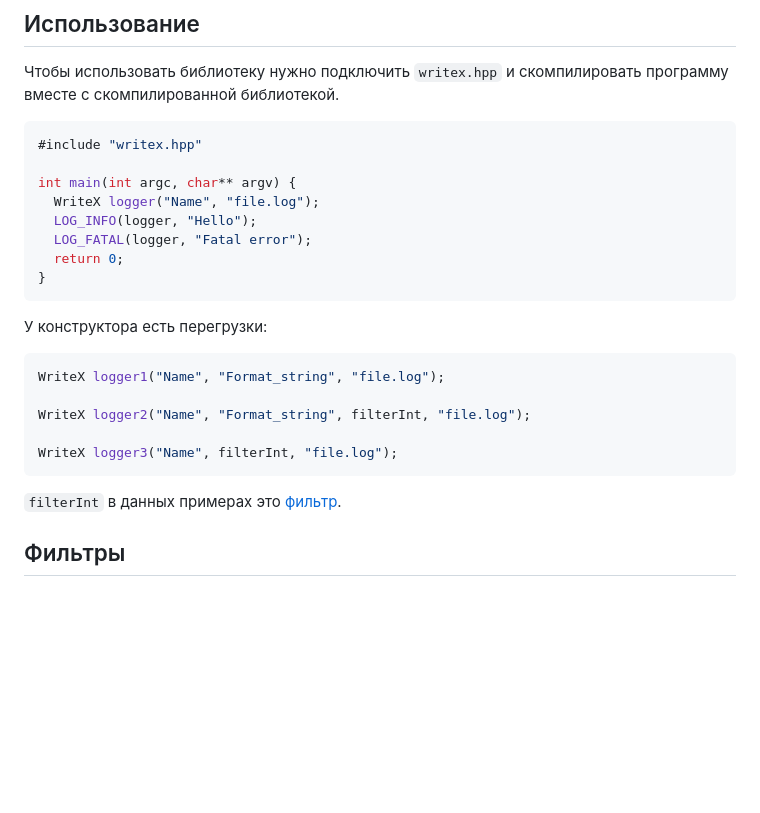
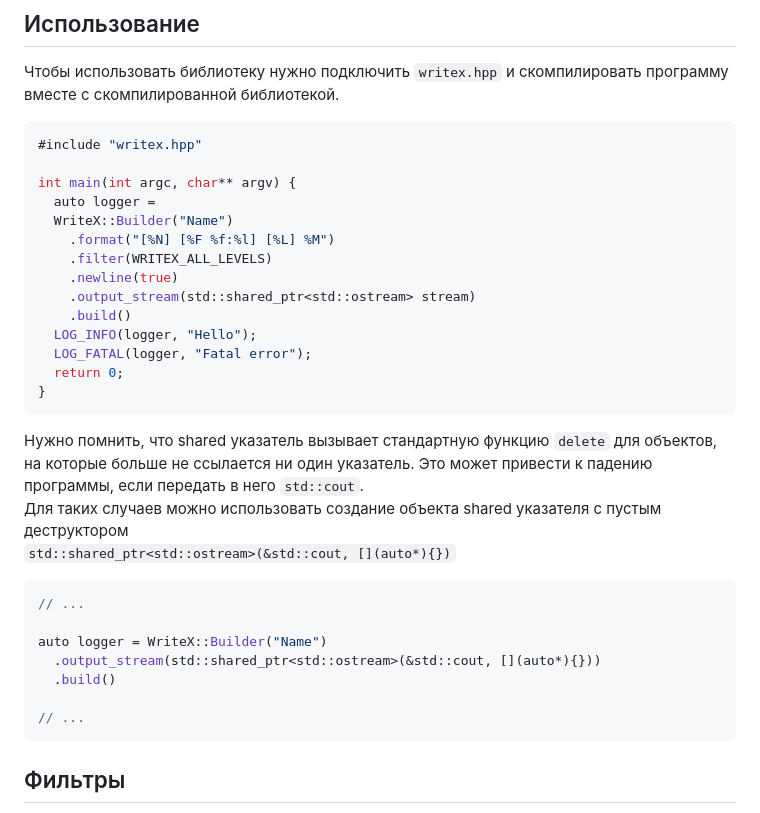
Before and after one commit to Alt-Gerutro/WriteX, a Markdown page: README.md, the part around the change. Drawn GitHub-style; blank space fills up the shorter version.

````diff
--- a/README.md
+++ b/README.md
@@ -36,24 +36,32 @@ WriteX - Простой логгер на C++. Поддерживает мног
 #include "writex.hpp"
 
 int main(int argc, char** argv) {
-  WriteX logger("Name", "file.log");
+  auto logger =
+  WriteX::Builder("Name")
+    .format("[%N] [%F %f:%l] [%L] %M")
+    .filter(WRITEX_ALL_LEVELS)
+    .newline(true)
+    .output_stream(std::shared_ptr<std::ostream> stream)
+    .build()
   LOG_INFO(logger, "Hello");
   LOG_FATAL(logger, "Fatal error");
   return 0;
 }
 ```
 
-У конструктора есть перегрузки:
+Нужно помнить, что shared указатель вызывает стандартную функцию `delete` для объектов, на которые больше не ссылается ни один указатель. Это может привести к падению программы, если передать в него `std::cout`.
+Для таких случаев можно использовать создание объекта shared указателя с пустым деструктором
+`std::shared_ptr<std::ostream>(&std::cout, [](auto*){})`
 
 ```cpp
-WriteX logger1("Name", "Format_string", "file.log");
+// ...
 
-WriteX logger2("Name", "Format_string", filterInt, "file.log");
+auto logger = WriteX::Builder("Name")
+  .output_stream(std::shared_ptr<std::ostream>(&std::cout, [](auto*){}))
+  .build()
 
-WriteX logger3("Name", filterInt, "file.log");
+// ...
 ```
-
-`filterInt` в данных примерах это [фильтр](#фильтры).
 
 ## Фильтры
 
````
